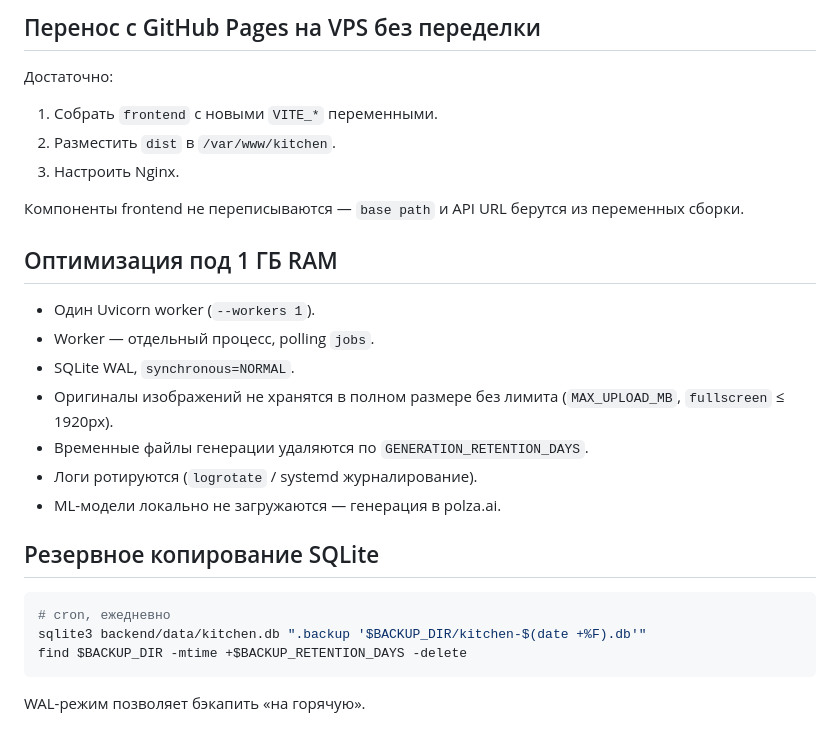
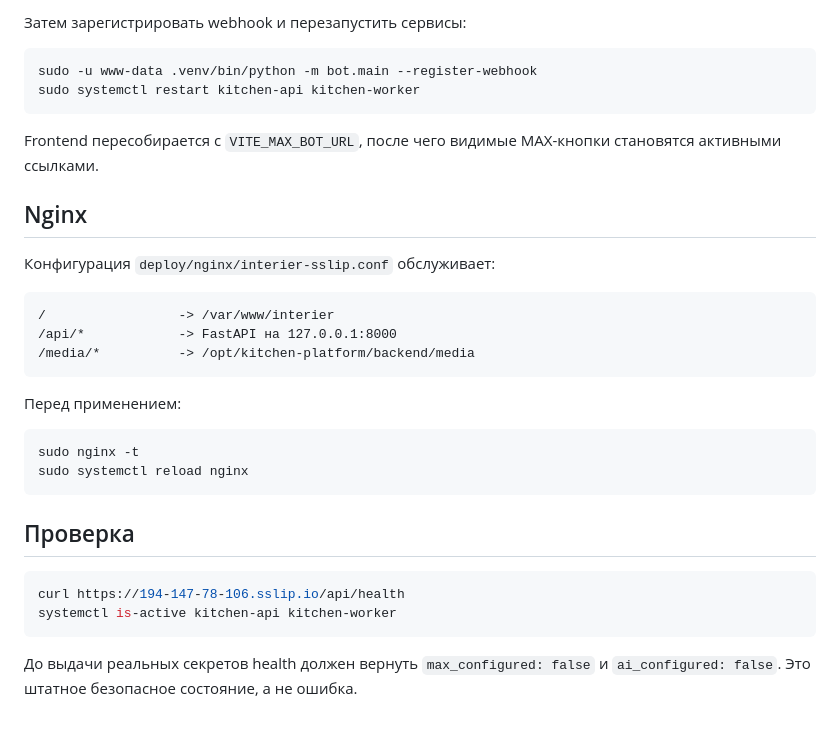
Before and after one commit to larion4ik123-ux/kuhni, a Markdown page: docs/DEPLOYMENT.md, the part around one of its changes. Rendered like a GitHub page.

````diff
--- a/docs/DEPLOYMENT.md
+++ b/docs/DEPLOYMENT.md
@@ -90,31 +68,38 @@ sudo systemctl enable --now kitchen-api kitchen-bot kitchen-worker
 ```
 
-## Перенос с GitHub Pages на VPS без переделки
-
-Достаточно:
-1. Собрать `frontend` с новыми `VITE_*` переменными.
-2. Разместить `dist` в `/var/www/kitchen`.
-3. Настроить Nginx.
-
-Компоненты frontend не переписываются — `base path` и API URL берутся из
-переменных сборки.
-
-## Оптимизация под 1 ГБ RAM
-
-- Один Uvicorn worker (`--workers 1`).
-- Worker — отдельный процесс, polling `jobs`.
-- SQLite WAL, `synchronous=NORMAL`.
-- Оригиналы изображений не хранятся в полном размере без лимита
-  (`MAX_UPLOAD_MB`, `fullscreen` ≤ 1920px).
-- Временные файлы генерации удаляются по `GENERATION_RETENTION_DAYS`.
-- Логи ротируются (`logrotate` / systemd журналирование).
-- ML-модели локально не загружаются — генерация в polza.ai.
-
-## Резервное копирование SQLite
+Затем зарегистрировать webhook и перезапустить сервисы:
 
 ```bash
-# cron, ежедневно
-sqlite3 backend/data/kitchen.db ".backup '$BACKUP_DIR/kitchen-$(date +%F).db'"
-find $BACKUP_DIR -mtime +$BACKUP_RETENTION_DAYS -delete
+sudo -u www-data .venv/bin/python -m bot.main --register-webhook
+sudo systemctl restart kitchen-api kitchen-worker
 ```
-WAL-режим позволяет бэкапить «на горячую».
+
+Frontend пересобирается с `VITE_MAX_BOT_URL`, после чего видимые MAX-кнопки
+становятся активными ссылками.
+
+## Nginx
+
+Конфигурация `deploy/nginx/interier-sslip.conf` обслуживает:
+
+```text
+/                 -> /var/www/interier
+/api/*            -> FastAPI на 127.0.0.1:8000
+/media/*          -> /opt/kitchen-platform/backend/media
+```
+
+Перед применением:
+
+```bash
+sudo nginx -t
+sudo systemctl reload nginx
+```
+
+## Проверка
+
+```bash
+curl https://194-147-78-106.sslip.io/api/health
+systemctl is-active kitchen-api kitchen-worker
+```
+
+До выдачи реальных секретов health должен вернуть `max_configured: false` и
+`ai_configured: false`. Это штатное безопасное состояние, а не ошибка.
````
Also changed, not shown: other parts of docs/DEPLOYMENT.md (+48 -70 lines).
